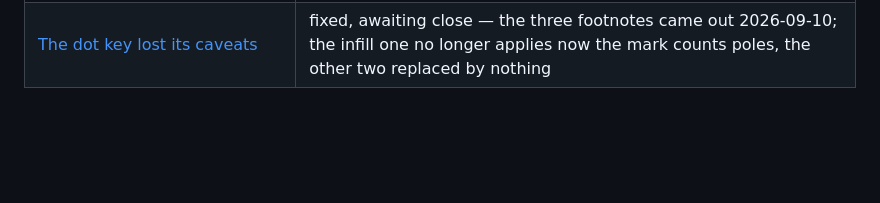
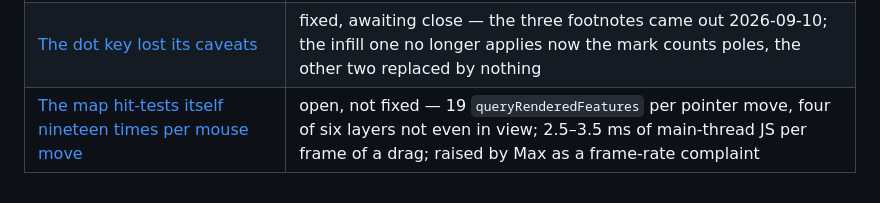
Before and after one commit to maxachis/prt-refresh-assessment, a Markdown page: docs/worklog/README.md, the part around the change. GitHub-like rendering; blank space fills up the shorter version.

```diff
--- a/docs/worklog/README.md
+++ b/docs/worklog/README.md
@@ -52,3 +52,4 @@ pass — a reader who stops halfway down must not be misinformed.
 | [The marks around the pin borrow the dot palette](the-pin-marks-borrow-the-dot-palette.md) | fixed, awaiting close — both marks left the bucket palette 2026-09-09: the core says today (ink or empty), the ring says the plan stops here |
 | [A pole the plan drops quietly has no mark of its own](a-pole-the-plan-drops-quietly-has-no-mark.md) | fixed, awaiting close — Max ruled 2026-09-10 that a retired pole is a removal however near the plan stops; the cross and the ring share one 25 m test again and the removal figure moves 972 → 1,308 |
 | [The dot key lost its caveats](the-dot-key-lost-its-caveats.md) | fixed, awaiting close — the three footnotes came out 2026-09-10; the infill one no longer applies now the mark counts poles, the other two replaced by nothing |
+| [The map hit-tests itself nineteen times per mouse move](the-map-hit-tests-itself-nineteen-times-per-mouse-move.md) | open, not fixed — 19 `queryRenderedFeatures` per pointer move, four of six layers not even in view; 2.5–3.5 ms of main-thread JS per frame of a drag; raised by Max as a frame-rate complaint |
```
Also changed, not shown: docs/worklog/the-map-hit-tests-itself-nineteen-times-per-mouse-move.md (added, +91 -0 lines).
